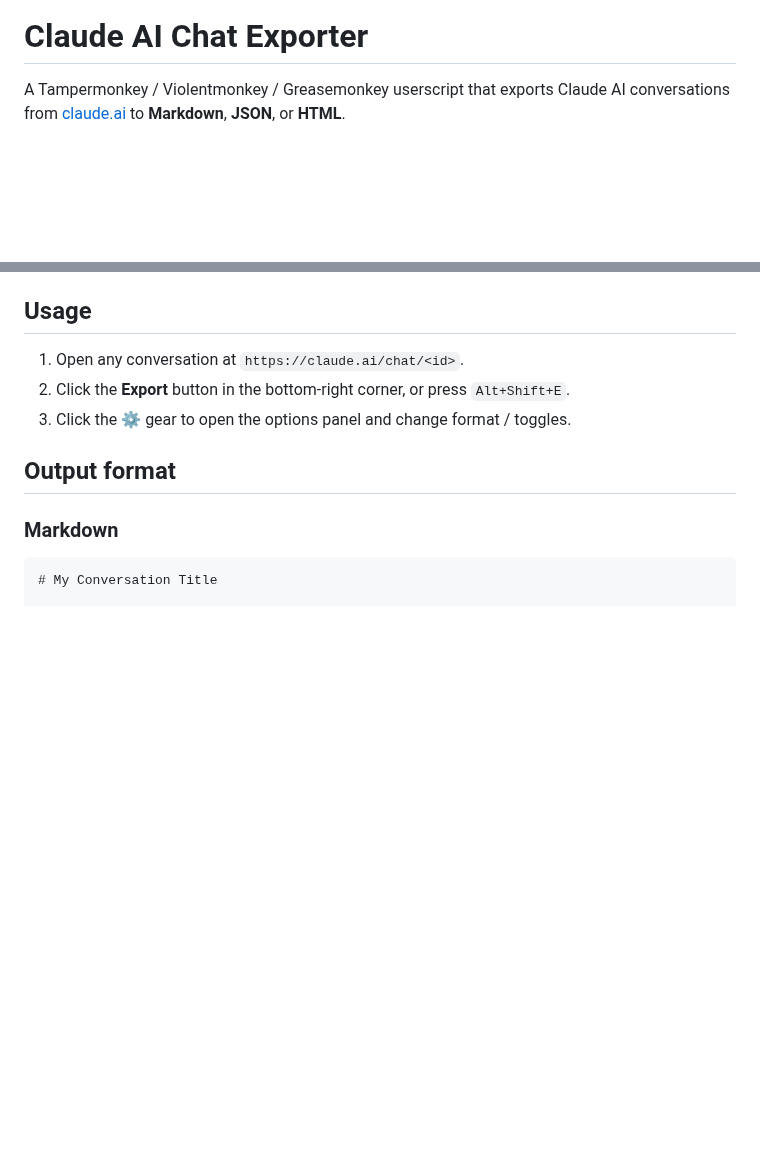
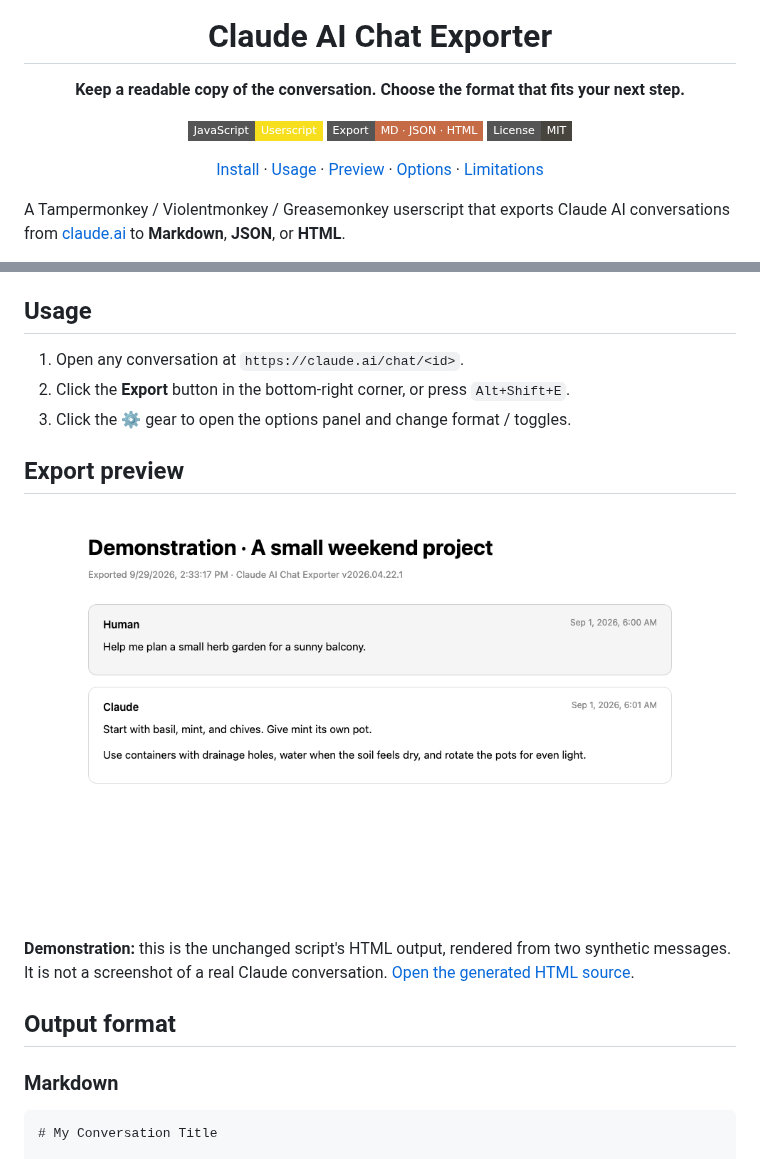
Before and after one commit to tyhallcsu/claude-ai-chat-exporter, a Markdown page: README.md, 2 parts joined by grey strips. GitHub-like rendering; pictures changed too: assets/demo-export.png (added); badges without logos; blank space fills up the shorter version.

Commit message:
docs: polish chat exporter presentation and clarify export limits (#1)

`````diff
--- a/README.md
+++ b/README.md
@@ -1,4 +5,12 @@
 # Claude AI Chat Exporter
+
+**Keep a readable copy of the conversation. Choose the format that fits your next step.**
+
+[![JavaScript](https://img.shields.io/badge/JavaScript-Userscript-f7df1e?style=flat-square&logo=javascript&logoColor=black)](claude-ai-chat-exporter.user.js) [![Formats](https://img.shields.io/badge/Export-MD_·_JSON_·_HTML-c56b45?style=flat-square)](#output-format) [![License: MIT](https://img.shields.io/badge/License-MIT-48443e?style=flat-square)](LICENSE)
+
+[Install](#install) · [Usage](#usage) · [Preview](#export-preview) · [Options](#options) · [Limitations](#limitations-and-privacy)
+
+</div>
 
 A Tampermonkey / Violentmonkey / Greasemonkey userscript that exports Claude AI conversations from [claude.ai](https://claude.ai) to **Markdown**, **JSON**, or **HTML**.
 
@@ -29,10 +41,16 @@ Open either link in a browser with [Tampermonkey](https://www.tampermonkey.net/)
 2. Click the **Export** button in the bottom-right corner, or press `Alt+Shift+E`.
 3. Click the **⚙** gear to open the options panel and change format / toggles.
 
+## Export preview
+
+![Actual HTML export from two synthetic messages about a balcony herb garden](assets/demo-export.png)
+
+**Demonstration:** this is the unchanged script's HTML output, rendered from two synthetic messages. It is not a screenshot of a real Claude conversation. [Open the generated HTML source](assets/demo-export.html).
+
 ## Output format
 
 ### Markdown
-```markdown
+````markdown
 # My Conversation Title
 
 - **Exported:** 2026-04-22T...
`````
Also changed, not shown: other parts of README.md (+19 -2 lines), assets/README.md (added, +11 -0 lines), assets/repository-banner.jpg (added), 1 other file.
